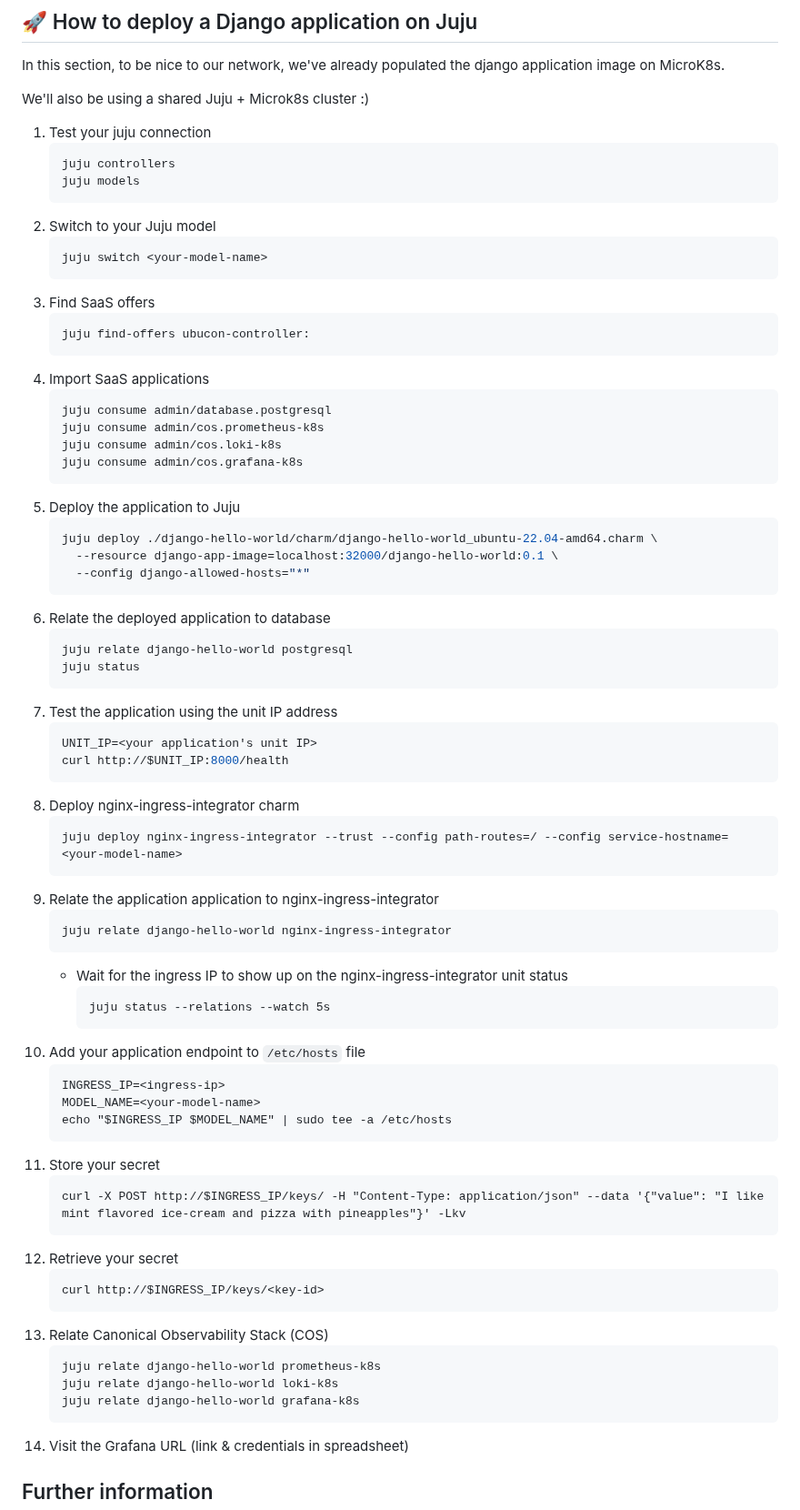
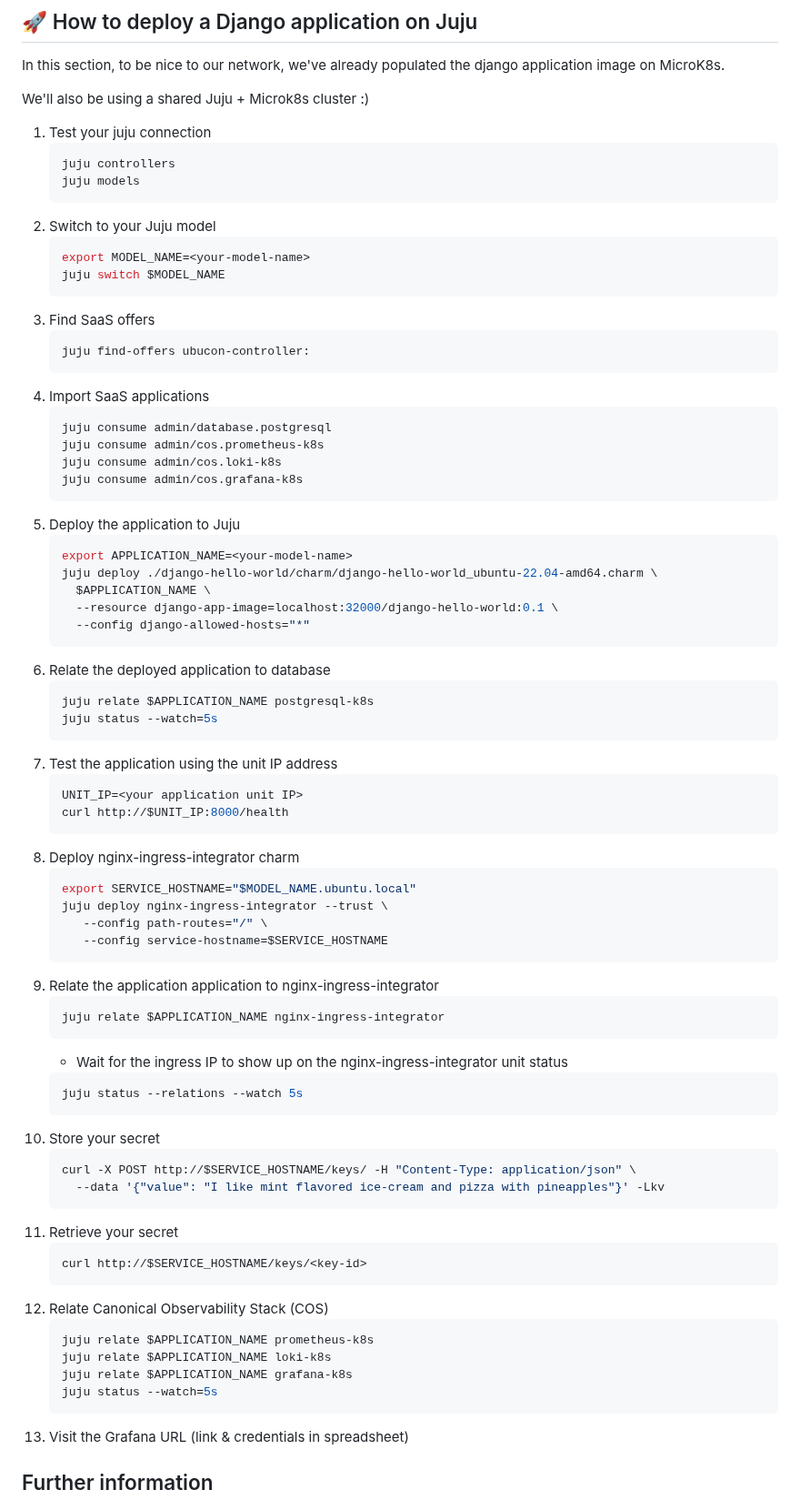
Before and after one commit to canonical/paas-charm-workshop, a Markdown page: README.md, the part around the change. Shown at 91% size. Drawn GitHub-style.

Commit message:
update dns, app name

````diff
--- a/README.md
+++ b/README.md
@@ -32,20 +32,21 @@ on MicroK8s.
 We'll also be using a shared Juju + Microk8s cluster :)
 
 1. Test your juju connection
-   ```
+   ```bash
    juju controllers
    juju models
    ```
 2. Switch to your Juju model
-   ```
-   juju switch <your-model-name>
+   ```bash
+   export MODEL_NAME=<your-model-name>
+   juju switch $MODEL_NAME
    ```
 3. Find SaaS offers
-   ```
+   ```bash
    juju find-offers ubucon-controller:
    ```
 4. Import SaaS applications
-   ```
+   ```bash
    juju consume admin/database.postgresql
    juju consume admin/cos.prometheus-k8s
    juju consume admin/cos.loki-k8s
@@ -53,51 +54,52 @@ We'll also be using a shared Juju + Microk8s cluster :)
    ```
 5. Deploy the application to Juju
    ```bash
+   export APPLICATION_NAME=<your-model-name>
    juju deploy ./django-hello-world/charm/django-hello-world_ubuntu-22.04-amd64.charm \
+     $APPLICATION_NAME \
      --resource django-app-image=localhost:32000/django-hello-world:0.1 \
      --config django-allowed-hosts="*"
    ```
 6. Relate the deployed application to database
-   ```
-   juju relate django-hello-world postgresql
-   juju status
+   ```bash
+   juju relate $APPLICATION_NAME postgresql-k8s
+   juju status --watch=5s
    ```
 7. Test the application using the unit IP address
    ```bash
-   UNIT_IP=<your application's unit IP>
+   UNIT_IP=<your application unit IP>
    curl http://$UNIT_IP:8000/health
    ```
 8. Deploy nginx-ingress-integrator charm
-   ```
-   juju deploy nginx-ingress-integrator --trust --config path-routes=/ --config service-hostname=<your-model-name>
+   ```bash
+   export SERVICE_HOSTNAME="$MODEL_NAME.ubuntu.local"
+   juju deploy nginx-ingress-integrator --trust \
+      --config path-routes="/" \
+      --config service-hostname=$SERVICE_HOSTNAME
    ```
 9. Relate the application application to nginx-ingress-integrator
-   ```
-   juju relate django-hello-world nginx-ingress-integrator
+   ```bash
+   juju relate $APPLICATION_NAME nginx-ingress-integrator
    ```
    - Wait for the ingress IP to show up on the nginx-ingress-integrator unit status
-     ```
-     juju status --relations --watch 5s
-     ```
-10. Add your application endpoint to `/etc/hosts` file
+    ```bash
+    juju status --relations --watch 5s
     ```
-    INGRESS_IP=<ingress-ip>
-    MODEL_NAME=<your-model-name>
-    echo "$INGRESS_IP $MODEL_NAME" | sudo tee -a /etc/hosts
-    ```
-11. Store your secret
-    ```
-    curl -X POST http://$INGRESS_IP/keys/ -H "Content-Type: application/json" --data '{"value": "I like mint flavored ice-cream and pizza with pineapples"}' -Lkv
+10. Store your secret
+    ```bash
+    curl -X POST http://$SERVICE_HOSTNAME/keys/ -H "Content-Type: application/json" \
+      --data '{"value": "I like mint flavored ice-cream and pizza with pineapples"}' -Lkv
     ```
 12. Retrieve your secret
-    ```
-    curl http://$INGRESS_IP/keys/<key-id>
+    ```bash
+    curl http://$SERVICE_HOSTNAME/keys/<key-id>
     ```
 13. Relate Canonical Observability Stack (COS)
-    ```
-    juju relate django-hello-world prometheus-k8s
-    juju relate django-hello-world loki-k8s
-    juju relate django-hello-world grafana-k8s
+    ```bash
+    juju relate $APPLICATION_NAME prometheus-k8s
+    juju relate $APPLICATION_NAME loki-k8s
+    juju relate $APPLICATION_NAME grafana-k8s
+    juju status --watch=5s
     ```
 14. Visit the Grafana URL (link & credentials in spreadsheet)
 
````
Also changed, not shown: README.ko.md (+31 -29 lines).
